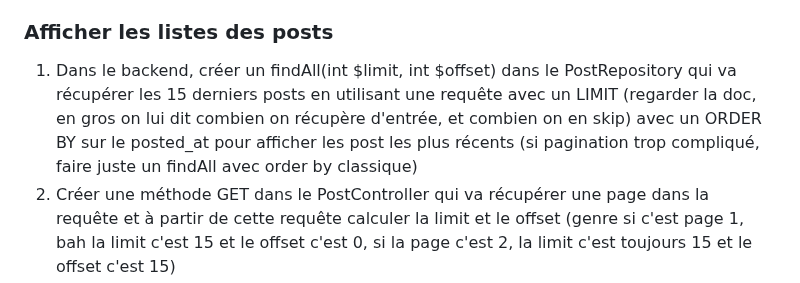
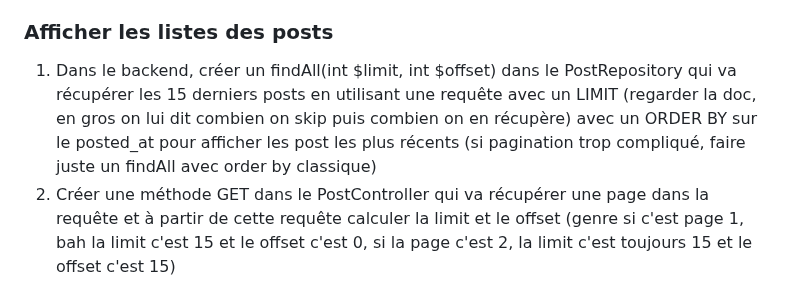
Before and after one commit to m2i-grenoble-2024/social-back, a Markdown page: README.md, the part around one of its changes. GitHub-like rendering.

```diff
--- a/README.md
+++ b/README.md
@@ -45,5 +45,5 @@ En suivant les README des projets [symfony-auth](https://github.com/m2i-grenoble
 5. Charger ce component dans la page d'accueil et ne l'afficher que si on est connecté⋅e
 
 ### Afficher les listes des posts
-1. Dans le backend, créer un findAll(int $limit, int $offset) dans le PostRepository qui va récupérer les 15 derniers posts en utilisant une requête avec un LIMIT (regarder la doc, en gros on lui dit combien on récupère d'entrée, et combien on en skip) avec un ORDER BY sur le posted_at pour afficher les post les plus récents (si pagination trop compliqué, faire juste un findAll avec order by classique)
+1. Dans le backend, créer un findAll(int $limit, int $offset) dans le PostRepository qui va récupérer les 15 derniers posts en utilisant une requête avec un LIMIT (regarder la doc, en gros on lui dit combien on skip puis combien on en récupère) avec un ORDER BY sur le posted_at pour afficher les post les plus récents (si pagination trop compliqué, faire juste un findAll avec order by classique)
 2. Créer une méthode GET dans le PostController qui va récupérer une page dans la requête et à partir de cette requête calculer la limit et le offset (genre si c'est page 1, bah la limit c'est 15 et le offset c'est 0, si la page c'est 2, la limit c'est toujours 15 et le offset c'est 15)
```
Also changed, not shown: other parts of README.md (+1 -1 lines).
